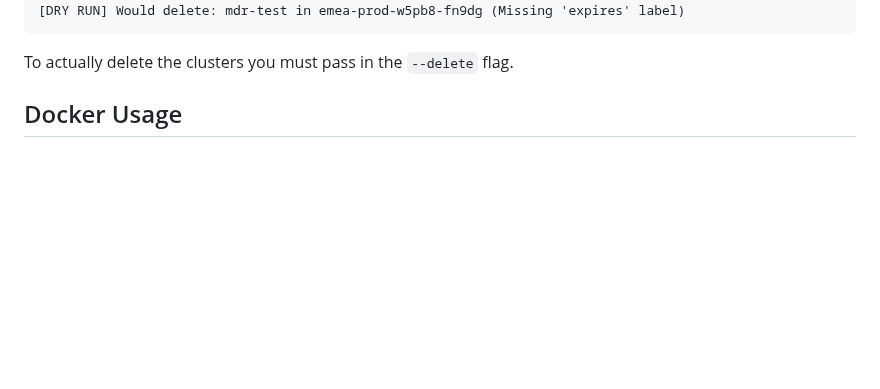
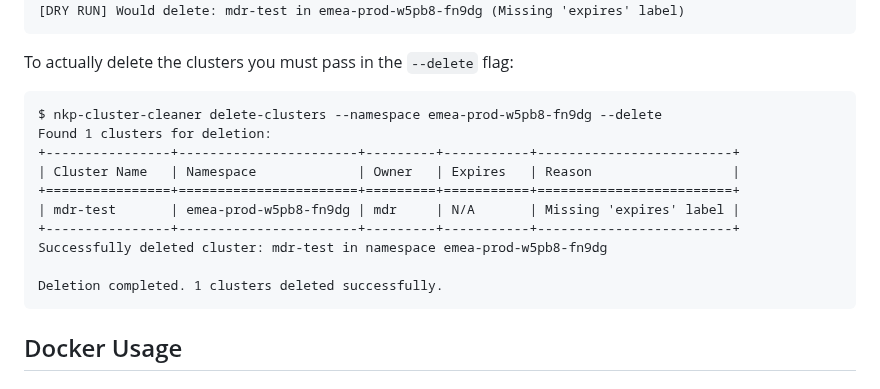
Before and after one commit to markround/nkp-cluster-cleaner, a Markdown page: README.md, the part around the change. Drawn GitHub-style; blank space fills up the shorter version.

Commit message:
updated docs with deletion example

````diff
--- a/README.md
+++ b/README.md
@@ -99,7 +99,20 @@ Found 1 clusters that would be deleted:
 [DRY RUN] Would delete: mdr-test in emea-prod-w5pb8-fn9dg (Missing 'expires' label)
 ```
 
-To actually delete the clusters you must pass in the `--delete` flag.
+To actually delete the clusters you must pass in the `--delete` flag:
+
+```
+$ nkp-cluster-cleaner delete-clusters --namespace emea-prod-w5pb8-fn9dg --delete
+Found 1 clusters for deletion:
++----------------+-----------------------+---------+-----------+-------------------------+
+| Cluster Name   | Namespace             | Owner   | Expires   | Reason                  |
++================+=======================+=========+===========+=========================+
+| mdr-test       | emea-prod-w5pb8-fn9dg | mdr     | N/A       | Missing 'expires' label |
++----------------+-----------------------+---------+-----------+-------------------------+
+Successfully deleted cluster: mdr-test in namespace emea-prod-w5pb8-fn9dg
+
+Deletion completed. 1 clusters deleted successfully.
+```
 
 
 ## Docker Usage
````
